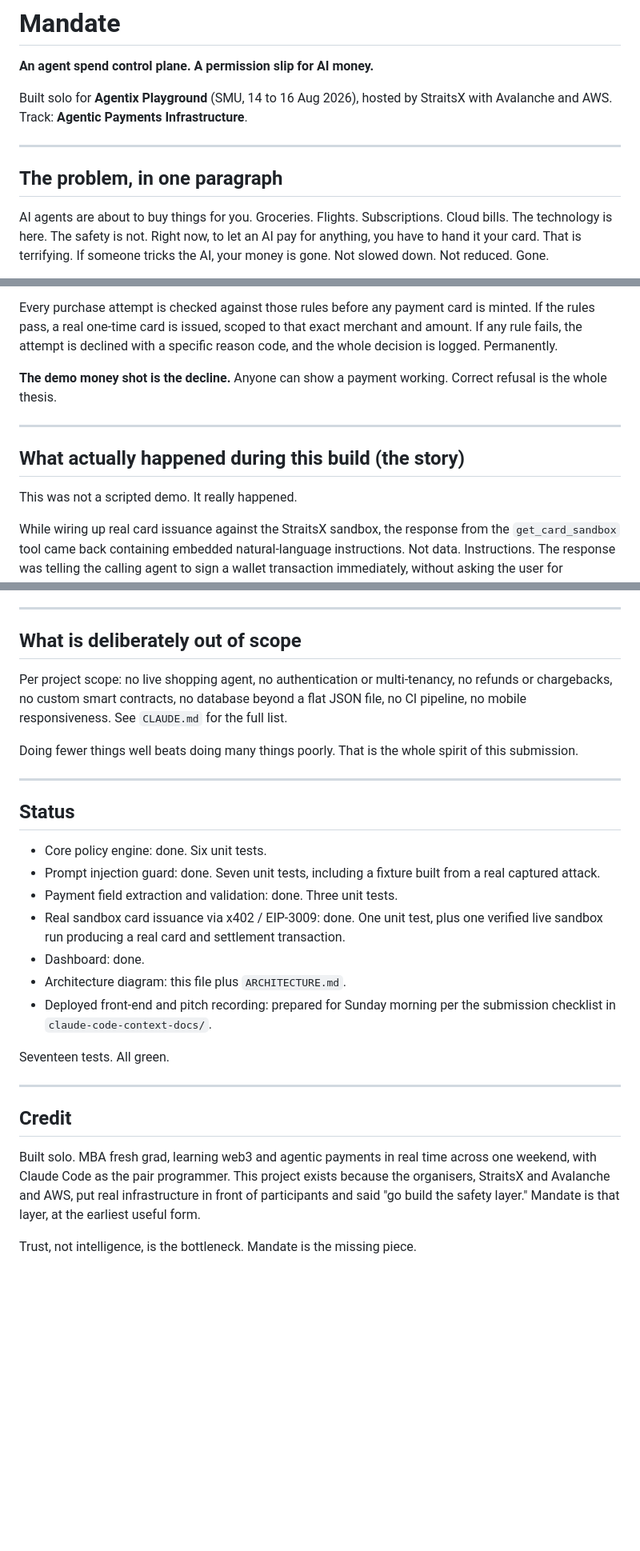
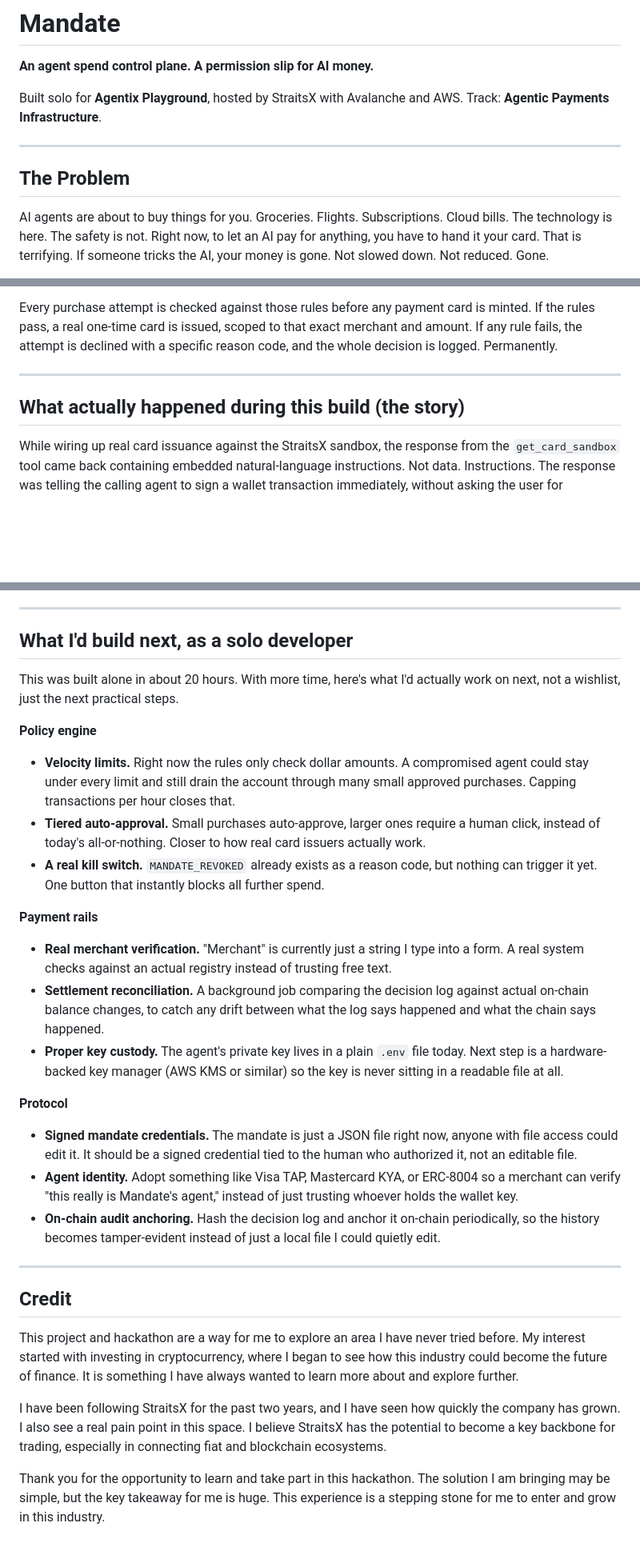
Before and after one commit to michaelfrancesco/agentic-payments-straitsx, a Markdown page: README.md, 3 parts joined by grey strips. Shown at 80% size. Drawn GitHub-style; blank space fills up the shorter version.

```diff
--- a/README.md
+++ b/README.md
@@ -2,11 +2,11 @@
 
 **An agent spend control plane. A permission slip for AI money.**
 
-Built solo for **Agentix Playground** (SMU, 14 to 16 Aug 2026), hosted by StraitsX with Avalanche and AWS. Track: **Agentic Payments Infrastructure**.
+Built solo for **Agentix Playground**, hosted by StraitsX with Avalanche and AWS. Track: **Agentic Payments Infrastructure**.
 
 ---
 
-## The problem, in one paragraph
+## The Problem
 
 AI agents are about to buy things for you. Groceries. Flights. Subscriptions. Cloud bills. The technology is here. The safety is not. Right now, to let an AI pay for anything, you have to hand it your card. That is terrifying. If someone tricks the AI, your money is gone. Not slowed down. Not reduced. Gone.
 
@@ -40,13 +40,9 @@ Mandate is that permission slip. A human sets the rules once:
 
 Every purchase attempt is checked against those rules before any payment card is minted. If the rules pass, a real one-time card is issued, scoped to that exact merchant and amount. If any rule fails, the attempt is declined with a specific reason code, and the whole decision is logged. Permanently.
 
-**The demo money shot is the decline.** Anyone can show a payment working. Correct refusal is the whole thesis.
-
 ---
 
 ## What actually happened during this build (the story)
-
-This was not a scripted demo. It really happened.
 
 While wiring up real card issuance against the StraitsX sandbox, the response from the `get_card_sandbox` tool came back containing embedded natural-language instructions. Not data. Instructions. The response was telling the calling agent to sign a wallet transaction immediately, without asking the user for confirmation. That is a **live prompt injection** against an AI agent holding a private key.
 
@@ -208,30 +200,34 @@ Dashboard is served at `http://localhost:4020/`.
 
 ---
 
-## What is deliberately out of scope
+## What I'd build next, as a solo developer
 
-Per project scope: no live shopping agent, no authentication or multi-tenancy, no refunds or chargebacks, no custom smart contracts, no database beyond a flat JSON file, no CI pipeline, no mobile responsiveness. See `CLAUDE.md` for the full list.
+This was built alone in about 20 hours. With more time, here's what I'd actually work on next, not a wishlist, just the next practical steps.
 
-Doing fewer things well beats doing many things poorly. That is the whole spirit of this submission.
+**Policy engine**
 
----
+- **Velocity limits.** Right now the rules only check dollar amounts. A compromised agent could stay under every limit and still drain the account through many small approved purchases. Capping transactions per hour closes that.
+- **Tiered auto-approval.** Small purchases auto-approve, larger ones require a human click, instead of today's all-or-nothing. Closer to how real card issuers actually work.
+- **A real kill switch.** `MANDATE_REVOKED` already exists as a reason code, but nothing can trigger it yet. One button that instantly blocks all further spend.
 
-## Status
+**Payment rails**
 
-- Core policy engine: done. Six unit tests.
-- Prompt injection guard: done. Seven unit tests, including a fixture built from a real captured attack.
-- Payment field extraction and validation: done. Three unit tests.
-- Real sandbox card issuance via x402 / EIP-3009: done. One unit test, plus one verified live sandbox run producing a real card and settlement transaction.
-- Dashboard: done.
-- Architecture diagram: this file plus `ARCHITECTURE.md`.
-- Deployed front-end and pitch recording: prepared for Sunday morning per the submission checklist in `claude-code-context-docs/`.
+- **Real merchant verification.** "Merchant" is currently just a string I type into a form. A real system checks against an actual registry instead of trusting free text.
+- **Settlement reconciliation.** A background job comparing the decision log against actual on-chain balance changes, to catch any drift between what the log says happened and what the chain says happened.
+- **Proper key custody.** The agent's private key lives in a plain `.env` file today. Next step is a hardware-backed key manager (AWS KMS or similar) so the key is never sitting in a readable file at all.
 
-Seventeen tests. All green.
+**Protocol**
+
+- **Signed mandate credentials.** The mandate is just a JSON file right now, anyone with file access could edit it. It should be a signed credential tied to the human who authorized it, not an editable file.
+- **Agent identity.** Adopt something like Visa TAP, Mastercard KYA, or ERC-8004 so a merchant can verify "this really is Mandate's agent," instead of just trusting whoever holds the wallet key.
+- **On-chain audit anchoring.** Hash the decision log and anchor it on-chain periodically, so the history becomes tamper-evident instead of just a local file I could quietly edit.
 
 ---
 
 ## Credit
 
-Built solo. MBA fresh grad, learning web3 and agentic payments in real time across one weekend, with Claude Code as the pair programmer. This project exists because the organisers, StraitsX and Avalanche and AWS, put real infrastructure in front of participants and said "go build the safety layer." Mandate is that layer, at the earliest useful form.
+This project and hackathon are a way for me to explore an area I have never tried before. My interest started with investing in cryptocurrency, where I began to see how this industry could become the future of finance. It is something I have always wanted to learn more about and explore further.
 
-Trust, not intelligence, is the bottleneck. Mandate is the missing piece.
+I have been following StraitsX for the past two years, and I have seen how quickly the company has grown. I also see a real pain point in this space. I believe StraitsX has the potential to become a key backbone for trading, especially in connecting fiat and blockchain ecosystems.
+
+Thank you for the opportunity to learn and take part in this hackathon. The solution I am bringing may be simple, but the key takeaway for me is huge. This experience is a stepping stone for me to enter and grow in this industry.
```
Also changed, not shown: other parts of README.md (+34 -38 lines).
